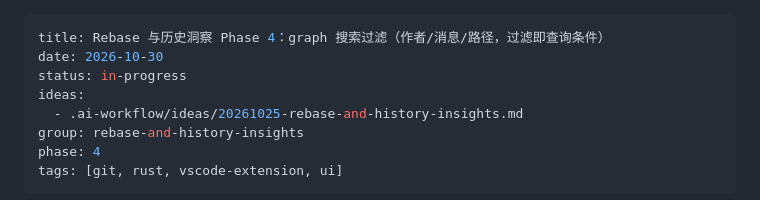
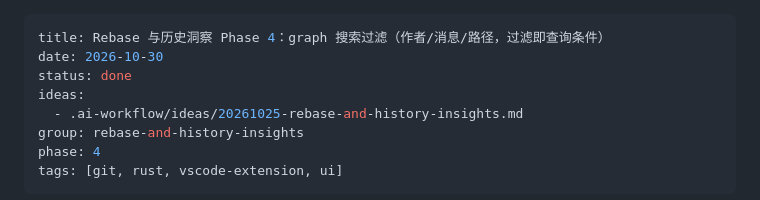
Before and after one commit to pandas-coding/git-bamboo, a Markdown page: .ai-workflow/plans/20261025-rebase-and-history-insights-phase-4.md, the part around the change. GitHub-like rendering.

Commit message:
Mark the phase 4 plan (graph filter) as done. Plan: phase 4, close-out.

```diff
--- a/.ai-workflow/plans/20261025-rebase-and-history-insights-phase-4.md
+++ b/.ai-workflow/plans/20261025-rebase-and-history-insights-phase-4.md
@@ -1,7 +1,7 @@
 ---
 title: Rebase 与历史洞察 Phase 4：graph 搜索过滤（作者/消息/路径，过滤即查询条件）
 date: 2026-10-30
-status: in-progress
+status: done
 ideas:
   - .ai-workflow/ideas/20261025-rebase-and-history-insights.md
 group: rebase-and-history-insights
```
